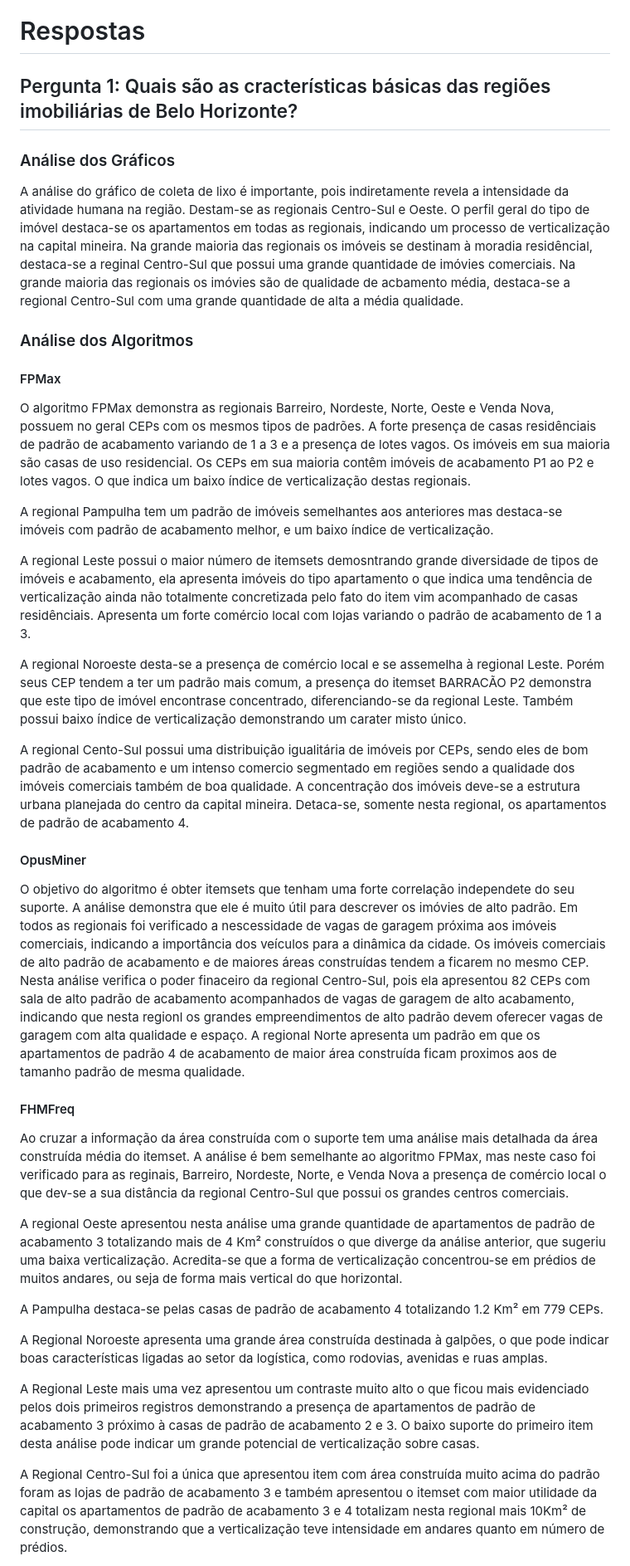
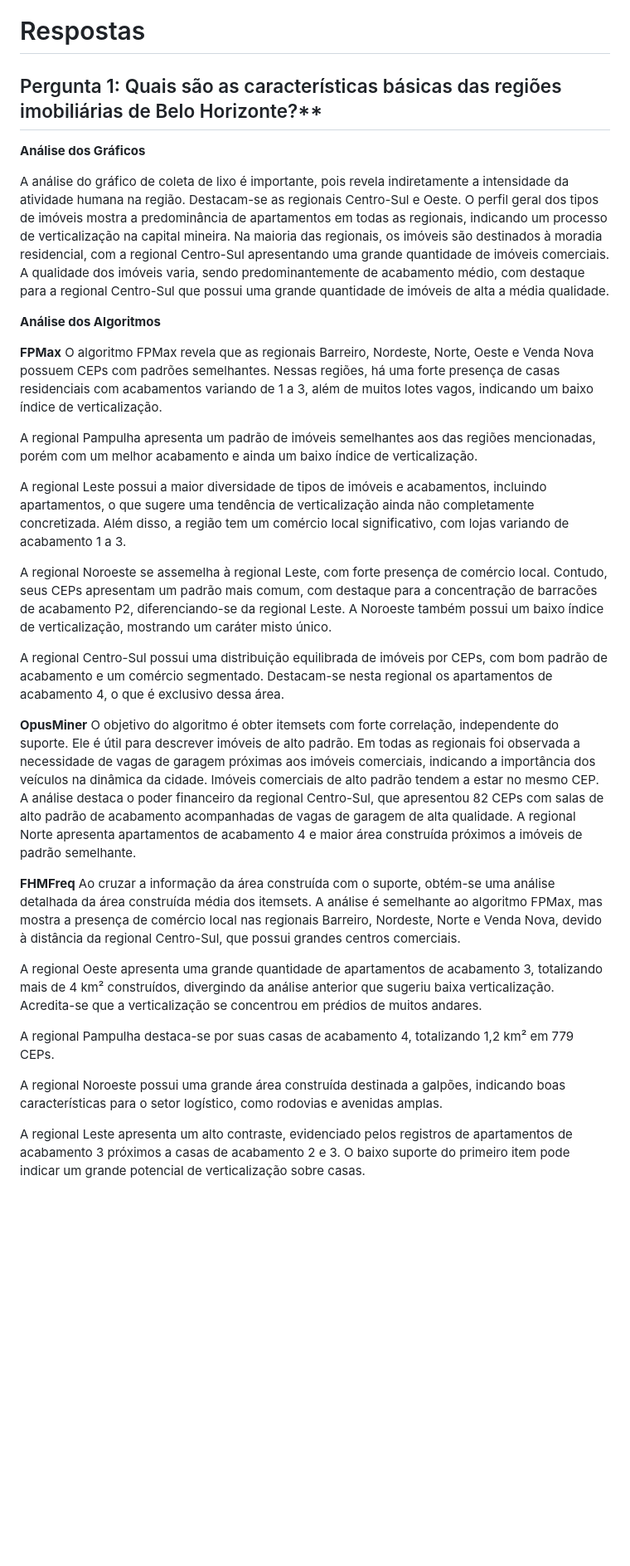
Before and after one commit to guinamen/aprendizado, a Markdown page: respostas.md, the part around one of its changes. Shown at 83% size. Rendered like a GitHub page; blank space fills up the shorter version.

```diff
--- a/respostas.md
+++ b/respostas.md
@@ -1,39 +1,35 @@
 # Respostas
 
-## Pergunta 1: Quais são as cracterísticas básicas das regiões imobiliárias de Belo Horizonte?
+## Pergunta 1: Quais são as características básicas das regiões imobiliárias de Belo Horizonte?**
 
-### Análise dos Gráficos
+**Análise dos Gráficos**
 
-A análise do gráfico de coleta de lixo é importante, pois indiretamente revela a intensidade da atividade humana na região. Destam-se as regionais Centro-Sul e Oeste.
-O perfil geral do tipo de imóvel destaca-se os apartamentos em todas as regionais, indicando um processo de verticalização na capital mineira.
-Na grande maioria das regionais os imóveis se destinam à moradia residêncial, destaca-se a reginal Centro-Sul que possui uma grande quantidade de imóvies comerciais.
-Na grande maioria das regionais os imóvies são de qualidade de acbamento média, destaca-se a regional Centro-Sul com uma grande quantidade de alta a média qualidade.
+A análise do gráfico de coleta de lixo é importante, pois revela indiretamente a intensidade da atividade humana na região. Destacam-se as regionais Centro-Sul e Oeste. O perfil geral dos tipos de imóveis mostra a predominância de apartamentos em todas as regionais, indicando um processo de verticalização na capital mineira. Na maioria das regionais, os imóveis são destinados à moradia residencial, com a regional Centro-Sul apresentando uma grande quantidade de imóveis comerciais. A qualidade dos imóveis varia, sendo predominantemente de acabamento médio, com destaque para a regional Centro-Sul que possui uma grande quantidade de imóveis de alta a média qualidade.
 
-### Análise dos Algoritmos
-#### FPMax
-O algoritmo FPMax demonstra as regionais Barreiro, Nordeste, Norte, Oeste e Venda Nova, possuem no geral CEPs com os mesmos tipos de padrões. A forte presença de casas residênciais de padrão de acabamento variando de 1 a 3 e a presença de lotes vagos. Os imóveis em sua maioria são casas de uso residencial. Os CEPs em sua maioria contêm imóveis de acabamento P1 ao P2 e lotes vagos. O que indica um baixo índice de verticalização destas regionais.
+**Análise dos Algoritmos**
 
-A regional Pampulha tem um padrão de imóveis semelhantes aos anteriores mas destaca-se imóveis com padrão de acabamento melhor, e um baixo índice de verticalização.
+**FPMax**
+O algoritmo FPMax revela que as regionais Barreiro, Nordeste, Norte, Oeste e Venda Nova possuem CEPs com padrões semelhantes. Nessas regiões, há uma forte presença de casas residenciais com acabamentos variando de 1 a 3, além de muitos lotes vagos, indicando um baixo índice de verticalização.
 
-A regional Leste possui o maior número de itemsets demosntrando grande diversidade de tipos de imóveis e acabamento, ela apresenta imóveis do tipo apartamento o que indica uma tendência de verticalização ainda não totalmente concretizada pelo fato do item vim acompanhado de casas residênciais. Apresenta um forte comércio local com lojas variando o padrão de acabamento de 1 a 3.
+A regional Pampulha apresenta um padrão de imóveis semelhantes aos das regiões mencionadas, porém com um melhor acabamento e ainda um baixo índice de verticalização.
 
-A regional Noroeste desta-se a presença de comércio local e se assemelha à regional Leste. Porém seus CEP tendem a ter um padrão mais comum, a presença do itemset BARRACÃO P2 demonstra que este tipo de imóvel encontrase concentrado, diferenciando-se da regional Leste. Também possui baixo índice de verticalização demonstrando um carater misto único.
+A regional Leste possui a maior diversidade de tipos de imóveis e acabamentos, incluindo apartamentos, o que sugere uma tendência de verticalização ainda não completamente concretizada. Além disso, a região tem um comércio local significativo, com lojas variando de acabamento 1 a 3.
 
-A regional Cento-Sul possui uma distribuição igualitária de imóveis por CEPs, sendo eles de bom padrão de acabamento e um intenso comercio segmentado em regiões sendo a qualidade dos imóveis comerciais também de boa qualidade. A concentração dos imóveis deve-se a estrutura urbana planejada do centro da capital mineira. Detaca-se, somente nesta regional, os apartamentos de padrão de acabamento 4.
+A regional Noroeste se assemelha à regional Leste, com forte presença de comércio local. Contudo, seus CEPs apresentam um padrão mais comum, com destaque para a concentração de barracões de acabamento P2, diferenciando-se da regional Leste. A Noroeste também possui um baixo índice de verticalização, mostrando um caráter misto único.
 
-#### OpusMiner
-O objetivo do algoritmo é obter itemsets que tenham uma forte correlação independete do seu suporte. A análise demonstra que ele é muito útil para descrever os imóvies de alto padrão. Em todos as regionais foi verificado a nescessidade de vagas de garagem próxima aos imóveis comerciais, indicando a importância dos veículos para a dinâmica da cidade. Os imóveis comerciais de alto padrão de acabamento e de maiores áreas construídas tendem a ficarem no mesmo CEP. Nesta análise verifica o poder finaceiro da regional Centro-Sul, pois ela apresentou 82 CEPs com sala de alto padrão de acabamento acompanhados de vagas de garagem de alto acabamento, indicando que nesta regionl os grandes empreendimentos de alto padrão devem oferecer vagas de garagem com alta qualidade e espaço. A regional Norte apresenta um padrão em que os apartamentos de padrão 4 de acabamento de maior área construída ficam proximos aos de tamanho padrão de mesma qualidade.
+A regional Centro-Sul possui uma distribuição equilibrada de imóveis por CEPs, com bom padrão de acabamento e um comércio segmentado. Destacam-se nesta regional os apartamentos de acabamento 4, o que é exclusivo dessa área.
 
-#### FHMFreq
-Ao cruzar a informação da área construída com o suporte tem uma análise mais detalhada da área construída média do itemset. A análise é bem semelhante ao algoritmo FPMax, mas neste caso foi verificado para as reginais, Barreiro, Nordeste, Norte, e Venda Nova a presença de comércio local o que dev-se a sua distância da regional Centro-Sul que possui os grandes centros comerciais.
+**OpusMiner**
+O objetivo do algoritmo é obter itemsets com forte correlação, independente do suporte. Ele é útil para descrever imóveis de alto padrão. Em todas as regionais foi observada a necessidade de vagas de garagem próximas aos imóveis comerciais, indicando a importância dos veículos na dinâmica da cidade. Imóveis comerciais de alto padrão tendem a estar no mesmo CEP. A análise destaca o poder financeiro da regional Centro-Sul, que apresentou 82 CEPs com salas de alto padrão de acabamento acompanhadas de vagas de garagem de alta qualidade. A regional Norte apresenta apartamentos de acabamento 4 e maior área construída próximos a imóveis de padrão semelhante.
 
-A regional Oeste apresentou nesta análise uma grande quantidade de apartamentos de padrão de acabamento 3 totalizando mais de 4 Km² construídos o que diverge da análise anterior, que sugeriu uma baixa verticalização. Acredita-se que a forma de verticalização concentrou-se em prédios de muitos andares, ou seja de forma mais vertical do que horizontal.
+**FHMFreq**
+Ao cruzar a informação da área construída com o suporte, obtém-se uma análise detalhada da área construída média dos itemsets. A análise é semelhante ao algoritmo FPMax, mas mostra a presença de comércio local nas regionais Barreiro, Nordeste, Norte e Venda Nova, devido à distância da regional Centro-Sul, que possui grandes centros comerciais.
 
-A Pampulha destaca-se pelas casas de padrão de acabamento 4 totalizando 1.2 Km² em 779 CEPs.
+A regional Oeste apresenta uma grande quantidade de apartamentos de acabamento 3, totalizando mais de 4 km² construídos, divergindo da análise anterior que sugeriu baixa verticalização. Acredita-se que a verticalização se concentrou em prédios de muitos andares.
 
-A Regional Noroeste apresenta uma grande área construída destinada à galpões, o que pode indicar boas características ligadas ao setor da logística, como rodovias, avenidas e ruas amplas.
+A regional Pampulha destaca-se por suas casas de acabamento 4, totalizando 1,2 km² em 779 CEPs.
 
-A Regional Leste mais uma vez apresentou um contraste muito alto o que ficou mais evidenciado pelos dois primeiros registros demonstrando a presença de apartamentos de padrão de acabamento 3 próximo à casas de padrão de acabamento 2 e 3. O baixo suporte do primeiro item desta análise pode indicar um grande potencial de verticalização sobre casas.
+A regional Noroeste possui uma grande área construída destinada a galpões, indicando boas características para o setor logístico, como rodovias e avenidas amplas.
 
-A Regional Centro-Sul foi a única que apresentou item com área construída muito acima do padrão foram as lojas de padrão de acabamento 3 e também apresentou o itemset com maior utilidade da capital os apartamentos de padrão de acabamento 3 e 4 totalizam nesta regional mais 10Km² de construção, demonstrando que a verticalização teve intensidade em andares quanto em número de prédios.
+A regional Leste apresenta um alto contraste, evidenciado pelos registros de apartamentos de acabamento 3 próximos a casas de acabamento 2 e 3. O baixo suporte do primeiro item pode indicar um grande potencial de verticalização sobre casas.
 
```
Also changed, not shown: other parts of respostas.md (+4 -2 lines).
